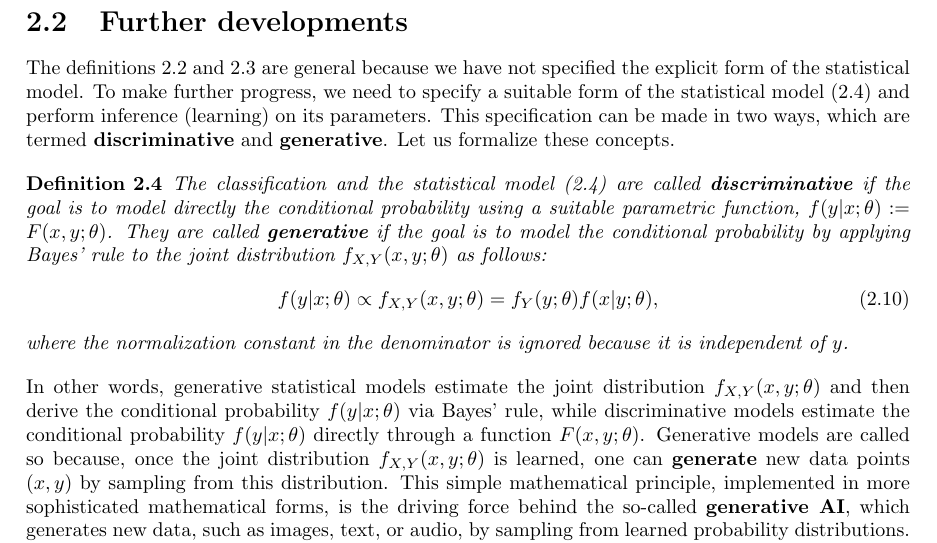
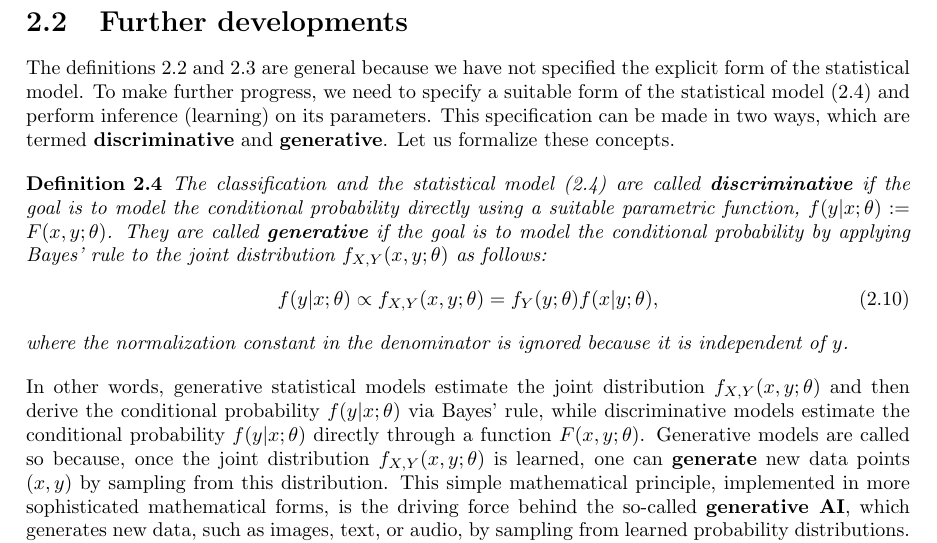
Before and after one commit to zyzalfors/MachineLearningNotes, a LaTeX thesis (MLnotes.tex): part of page 14 of 26, cut so that both start at the same text. Compiled offline with pdfLaTeX.

Commit message:
Update MLnotes.tex

```diff
--- a/MLnotes.tex
+++ b/MLnotes.tex
@@ -474,7 +474,7 @@ It is important to emphasize that the decision rules in (2.7) depend on paramete
 The definitions 2.2 and 2.3 are general because we have not specified the explicit form of the statistical model. To make further progress, we need to specify a suitable form of the statistical model (2.4) and perform inference (learning) on its parameters. This specification can be made in two ways, which are termed \textbf{discriminative} and \textbf{generative}. Let us formalize these concepts.
 
 \begin{definition}
-The classification and the statistical model (2.4) are called \textbf{discriminative} if the goal is to model directly the conditional probability using a suitable parametric function, $f(y|x;\theta) := F(x, y;\theta)$. They are called \textbf{generative} if the goal is to model the conditional probability by applying Bayes' rule to the joint distribution $f_{X,Y}(x,y;\theta)$ as follows:
+The classification and the statistical model (2.4) are called \textbf{discriminative} if the goal is to model the conditional probability directly using a suitable parametric function, $f(y|x;\theta) := F(x, y;\theta)$. They are called \textbf{generative} if the goal is to model the conditional probability by applying Bayes' rule to the joint distribution $f_{X,Y}(x,y;\theta)$ as follows:
 \begin{equation}
 f(y|x;\theta) \propto f_{X,Y}(x,y;\theta) = f_Y(y;\theta)f(x|y;\theta),
 \end{equation}
```
